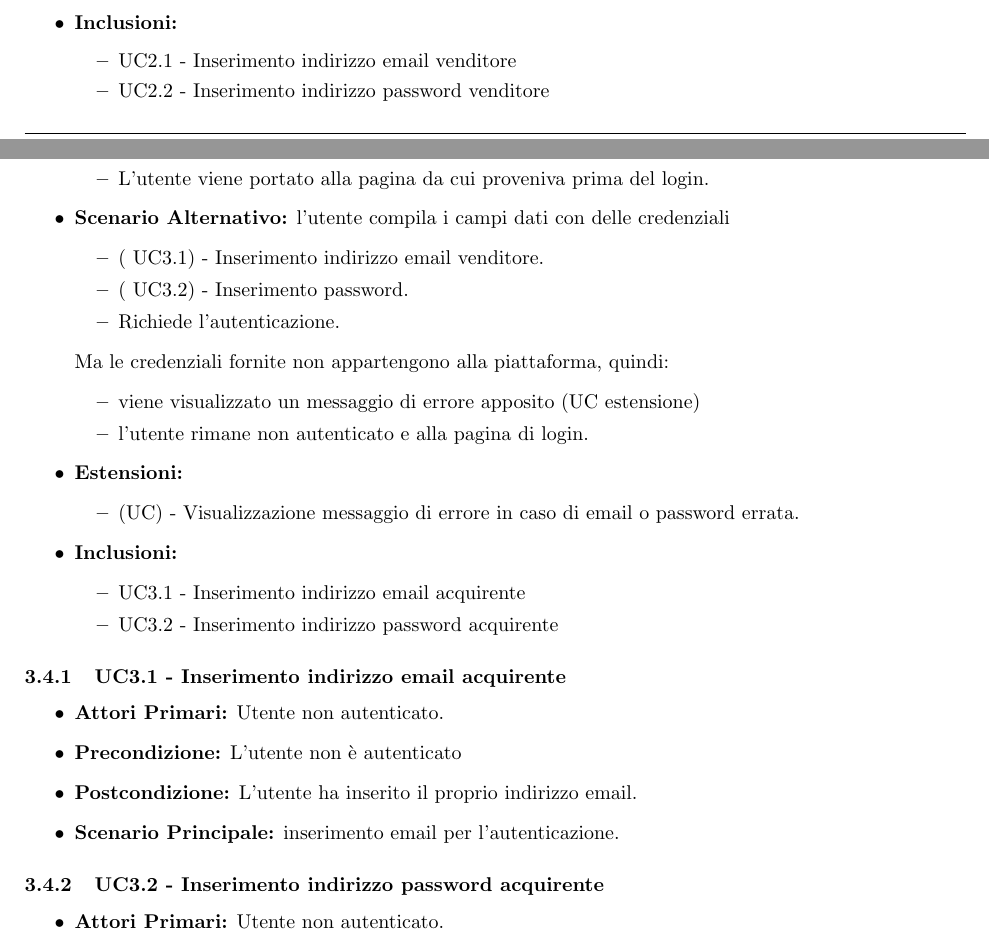
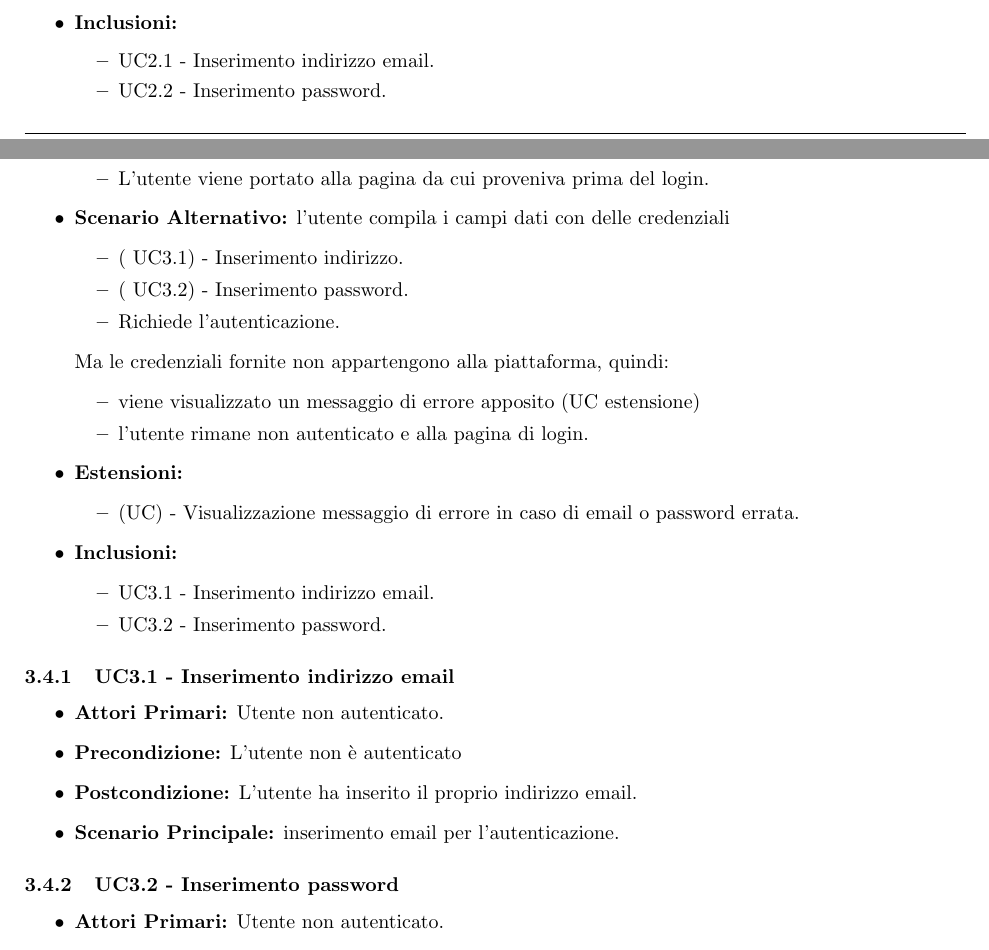
Before and after one commit to NotOnlyStudents/Documentazione, a LaTeX document (DocumentiPubblici/AnalisiDeiRequisiti/AnalisiDeiRequisiti_1.0.0.tex, which reads DocumentiPubblici/AnalisiDeiRequisiti/Sezioni/CasiUso/1AccessoAllaPiattaforma.tex): two parts of pages 11 and 13 of 48, joined at a grey line, cut so that both start at the same text. Compiled offline with pdfLaTeX.

Commit message:
Correzione Errori di Battitura

```diff
--- a/DocumentiPubblici/AnalisiDeiRequisiti/Sezioni/CasiUso/1AccessoAllaPiattaforma.tex
+++ b/DocumentiPubblici/AnalisiDeiRequisiti/Sezioni/CasiUso/1AccessoAllaPiattaforma.tex
@@ -66,8 +66,8 @@ L'utente non autenticato che dispone di credenziali venditore può accedere nell
     \end{itemize}
     \item \textbf{Inclusioni:}
     \begin{itemize}
-    	\item \actualUC.1 - Inserimento indirizzo email venditore
-    	\item \actualUC.2 - Inserimento indirizzo password venditore
+    	\item \actualUC.1 - Inserimento indirizzo email.
+    	\item \actualUC.2 - Inserimento password.
     \end{itemize}
 \end{itemize}
 
@@ -113,7 +113,7 @@ L'utente non autenticato che dispone di credenziali acquirente può accedere nel
 	\end{itemize}
 	\item \textbf{Scenario Alternativo:} l'utente compila i campi dati con delle credenziali
 	\begin{itemize}
-		\item (\actualUC.1) - Inserimento indirizzo email venditore.
+		\item (\actualUC.1) - Inserimento indirizzo.
 		\item (\actualUC.2) - Inserimento password.
 		\item Richiede l'autenticazione.
 	\end{itemize}
@@ -128,13 +128,13 @@ L'utente non autenticato che dispone di credenziali acquirente può accedere nel
 	\end{itemize}
 	\item \textbf{Inclusioni:}
 	\begin{itemize}
-		\item \actualUC.1 - Inserimento indirizzo email acquirente
-		\item \actualUC.2 - Inserimento indirizzo password acquirente
-	\end{itemize}
+		\item \actualUC.1 - Inserimento indirizzo email.
+		\item \actualUC.2 - Inserimento  password.
+		\end{itemize}
 \end{itemize}
 
 \resetSubUC
-\subUC{Inserimento indirizzo email acquirente}
+\subUC{Inserimento indirizzo email}
 \begin{itemize}
 	\item \textbf{Attori Primari:} Utente non autenticato.
 	\item \textbf{Precondizione:} L'utente non è autenticato
@@ -143,7 +143,7 @@ L'utente non autenticato che dispone di credenziali acquirente può accedere nel
 \end{itemize}
 
 
-\subUC{Inserimento indirizzo password acquirente}
+\subUC{Inserimento password}
 \begin{itemize}
 	\item \textbf{Attori Primari:} Utente non autenticato.
 	\item \textbf{Precondizione:} L'utente non è autenticato
```
Also changed, not shown: DocumentiPubblici/AnalisiDeiRequisiti/Sezioni/CasiUso/1AccessoAllaPiattaforma.tex (8 more changed lines).
